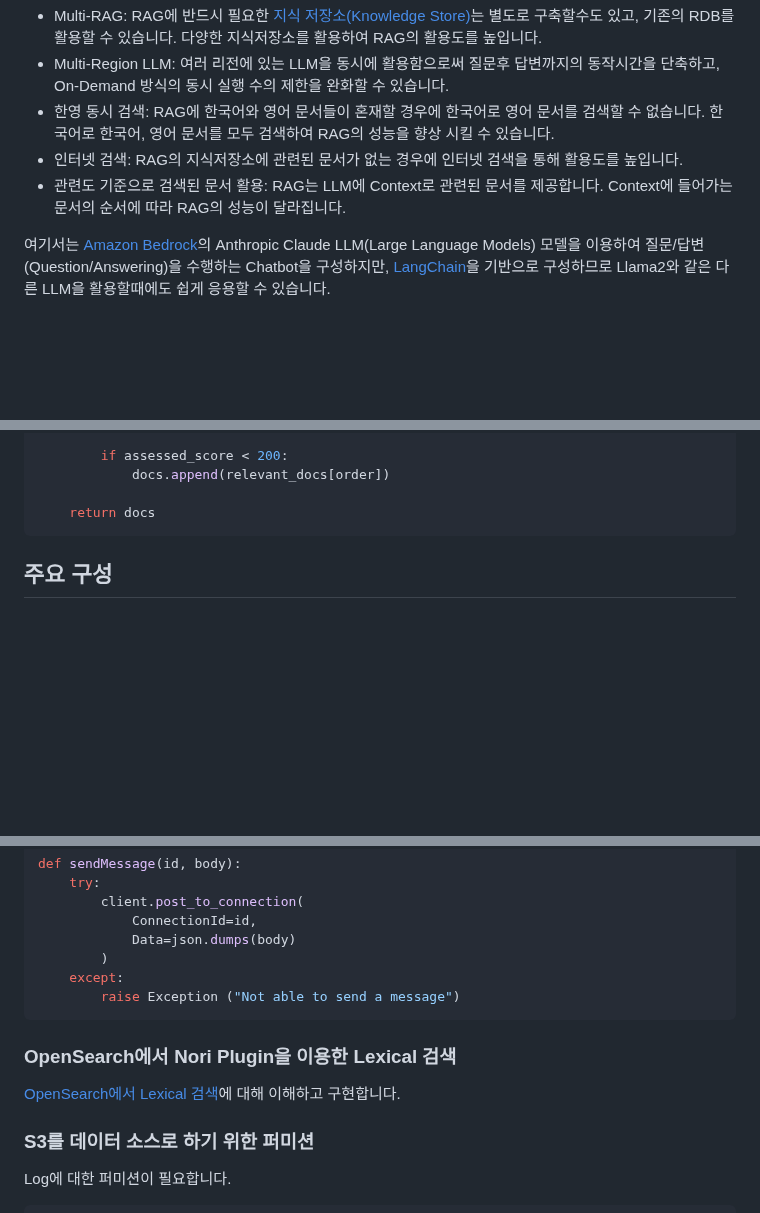
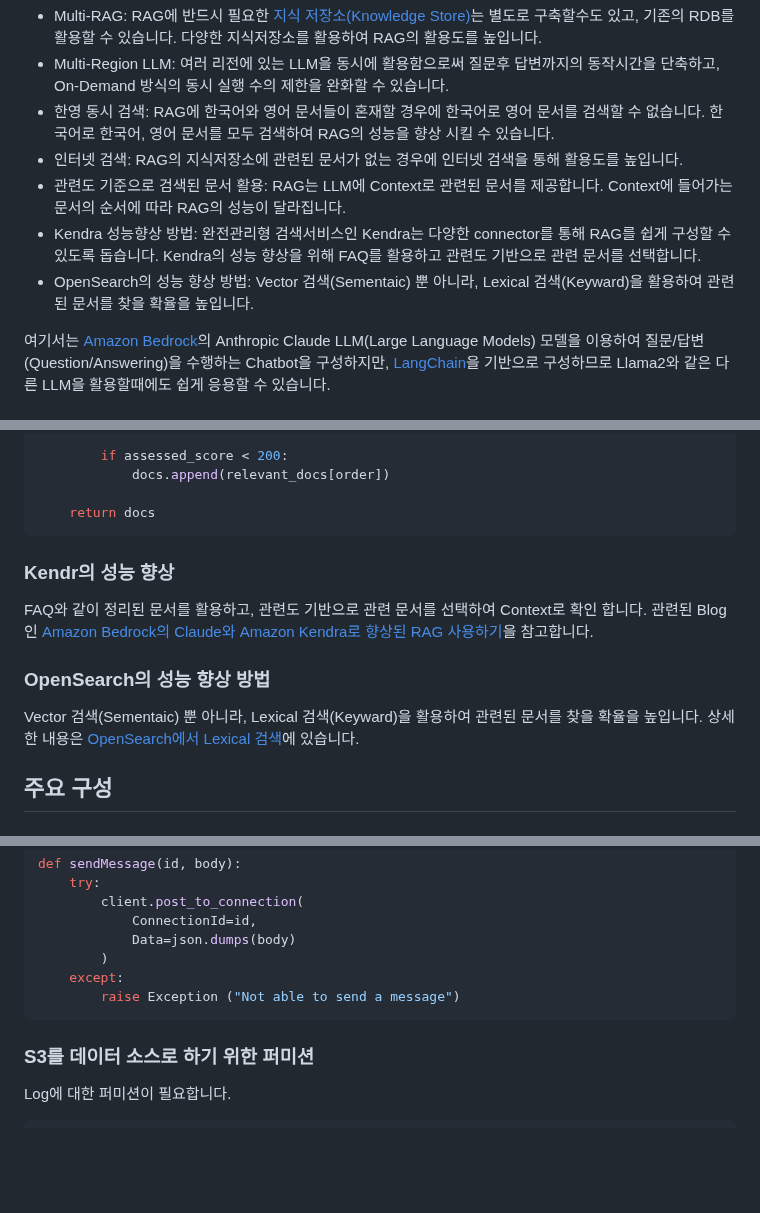
Before and after one commit to eltociear/korean-chatbot-using-amazon-bedrock, a Markdown page: README.md, 3 parts joined by grey strips. Drawn GitHub-style; blank space fills up the shorter version.

````diff
--- a/README.md
+++ b/README.md
@@ -7,6 +7,8 @@
 - 한영 동시 검색: RAG에 한국어와 영어 문서들이 혼재할 경우에 한국어로 영어 문서를 검색할 수 없습니다. 한국어로 한국어, 영어 문서를 모두 검색하여 RAG의 성능을 향상 시킬 수 있습니다.
 - 인터넷 검색: RAG의 지식저장소에 관련된 문서가 없는 경우에 인터넷 검색을 통해 활용도를 높입니다.
 - 관련도 기준으로 검색된 문서 활용: RAG는 LLM에 Context로 관련된 문서를 제공합니다. Context에 들어가는 문서의 순서에 따라 RAG의 성능이 달라집니다.
+- Kendra 성능향상 방법: 완전관리형 검색서비스인 Kendra는 다양한 connector를 통해 RAG를 쉽게 구성할 수 있도록 돕습니다. Kendra의 성능 향상을 위해 FAQ를 활용하고 관련도 기반으로 관련 문서를 선택합니다.
+- OpenSearch의 성능 향상 방법: Vector 검색(Sementaic) 뿐 아니라, Lexical 검색(Keyward)을 활용하여 관련된 문서를 찾을 확율을 높입니다.
 
 여기서는 [Amazon Bedrock](https://aws.amazon.com/ko/bedrock/)의 Anthropic Claude LLM(Large Language Models) 모델을 이용하여 질문/답변(Question/Answering)을 수행하는 Chatbot을 구성하지만, [LangChain](https://aws.amazon.com/ko/what-is/langchain/)을 기반으로 구성하므로 Llama2와 같은 다른 LLM을 활용할때에도 쉽게 응용할 수 있습니다.
 
@@ -303,6 +305,15 @@ def priority_search(query, relevant_docs, bedrock_embeddings):
     return docs
 ```
 
+### Kendr의 성능 향상
+
+FAQ와 같이 정리된 문서를 활용하고, 관련도 기반으로 관련 문서를 선택하여 Context로 확인 합니다. 관련된 Blog인 [Amazon Bedrock의 Claude와 Amazon Kendra로 향상된 RAG 사용하기](https://aws.amazon.com/ko/blogs/tech/bedrock-claude-kendra-rag/)을 참고합니다.
+
+
+### OpenSearch의 성능 향상 방법
+
+Vector 검색(Sementaic) 뿐 아니라, Lexical 검색(Keyward)을 활용하여 관련된 문서를 찾을 확율을 높입니다. 상세한 내용은 [OpenSearch에서 Lexical 검색](https://github.com/kyopark2014/korean-chatbot-using-amazon-bedrock/blob/main/opensearch-nori-plugin.md)에 있습니다.
+
 
 ## 주요 구성
 
@@ -474,10 +485,6 @@ def sendMessage(id, body):
         raise Exception ("Not able to send a message")
 ```
 
-
-### OpenSearch에서 Nori Plugin을 이용한 Lexical 검색
-
-[OpenSearch에서 Lexical 검색](https://github.com/kyopark2014/korean-chatbot-using-amazon-bedrock/blob/main/opensearch-nori-plugin.md)에 대해 이해하고 구현합니다.
 
 ### S3를 데이터 소스로 하기 위한 퍼미션
 
````
